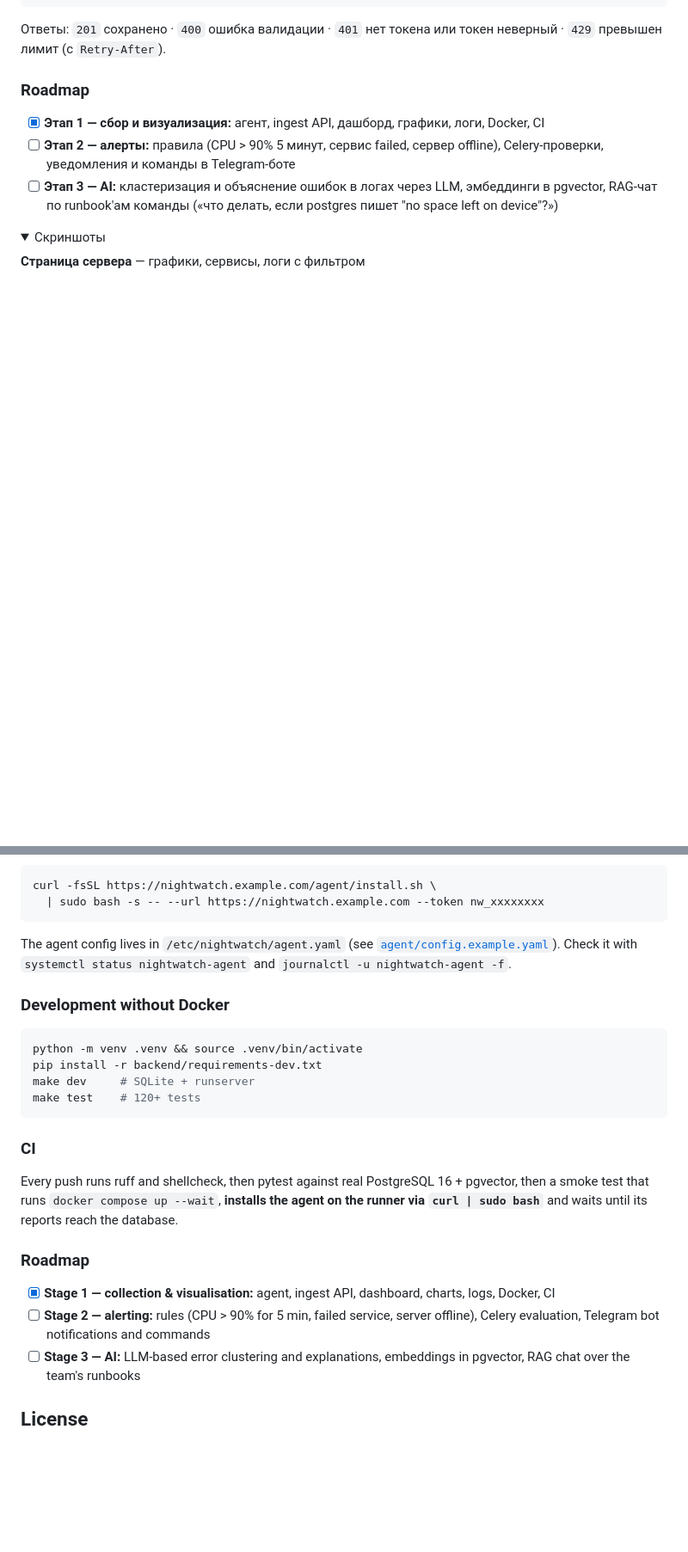
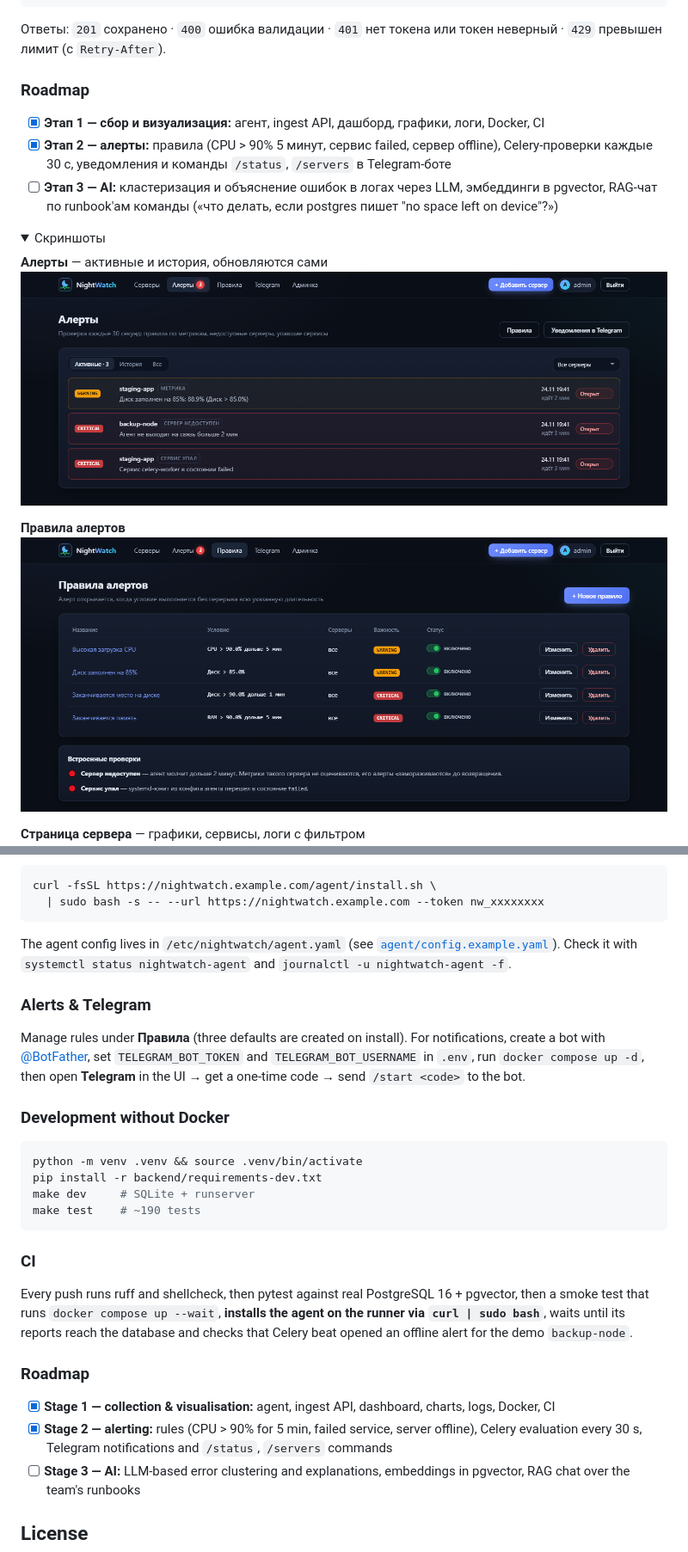
Before and after one commit to vadik12555/nightwatch, a Markdown page: README.md, 2 parts joined by grey strips. Shown at 86% size. GitHub-like rendering; pictures changed too: docs/screenshots/alerts.png (added), docs/screenshots/rules.png (added); folded sections open; blank space fills up the shorter version.

````diff
--- a/README.md
+++ b/README.md
@@ -225,13 +290,19 @@ Content-Type: application/json
 ### Roadmap
 
 - [x] **Этап 1 — сбор и визуализация:** агент, ingest API, дашборд, графики, логи, Docker, CI
-- [ ] **Этап 2 — алерты:** правила (CPU > 90% 5 минут, сервис failed, сервер offline),
-  Celery-проверки, уведомления и команды в Telegram-боте
+- [x] **Этап 2 — алерты:** правила (CPU > 90% 5 минут, сервис failed, сервер offline),
+  Celery-проверки каждые 30 с, уведомления и команды `/status`, `/servers` в Telegram-боте
 - [ ] **Этап 3 — AI:** кластеризация и объяснение ошибок в логах через LLM, эмбеддинги в pgvector,
   RAG-чат по runbook'ам команды («что делать, если postgres пишет "no space left on device"?»)
 
 <details>
 <summary>Скриншоты</summary>
+
+**Алерты** — активные и история, обновляются сами
+<img src="docs/screenshots/alerts.png" alt="Alerts">
+
+**Правила алертов**
+<img src="docs/screenshots/rules.png" alt="Alert rules">
 
 **Страница сервера** — графики, сервисы, логи с фильтром
 <img src="docs/screenshots/server.png" alt="Server page">
@@ -303,26 +381,33 @@ curl -fsSL https://nightwatch.example.com/agent/install.sh \
 The agent config lives in `/etc/nightwatch/agent.yaml` (see [`agent/config.example.yaml`](agent/config.example.yaml)).
 Check it with `systemctl status nightwatch-agent` and `journalctl -u nightwatch-agent -f`.
 
+### Alerts & Telegram
+
+Manage rules under **Правила** (three defaults are created on install). For notifications, create a bot
+with [@BotFather](https://t.me/BotFather), set `TELEGRAM_BOT_TOKEN` and `TELEGRAM_BOT_USERNAME` in `.env`,
+run `docker compose up -d`, then open **Telegram** in the UI → get a one-time code → send `/start <code>` to the bot.
+
 ### Development without Docker
 
 ```bash
 python -m venv .venv && source .venv/bin/activate
 pip install -r backend/requirements-dev.txt
 make dev     # SQLite + runserver
-make test    # 120+ tests
+make test    # ~190 tests
 ```
 
 ### CI
 
 Every push runs ruff and shellcheck, then pytest against real PostgreSQL 16 + pgvector,
 then a smoke test that runs `docker compose up --wait`, **installs the agent on the runner via
-`curl | sudo bash`** and waits until its reports reach the database.
+`curl | sudo bash`**, waits until its reports reach the database and checks that Celery beat
+opened an offline alert for the demo `backup-node`.
 
 ### Roadmap
 
 - [x] **Stage 1 — collection & visualisation:** agent, ingest API, dashboard, charts, logs, Docker, CI
-- [ ] **Stage 2 — alerting:** rules (CPU > 90% for 5 min, failed service, server offline),
-  Celery evaluation, Telegram bot notifications and commands
+- [x] **Stage 2 — alerting:** rules (CPU > 90% for 5 min, failed service, server offline),
+  Celery evaluation every 30 s, Telegram notifications and `/status`, `/servers` commands
 - [ ] **Stage 3 — AI:** LLM-based error clustering and explanations, embeddings in pgvector,
   RAG chat over the team's runbooks
 
````
Also changed, not shown: other parts of README.md (+79 -7 lines), docs/screenshots/dashboard.png.
